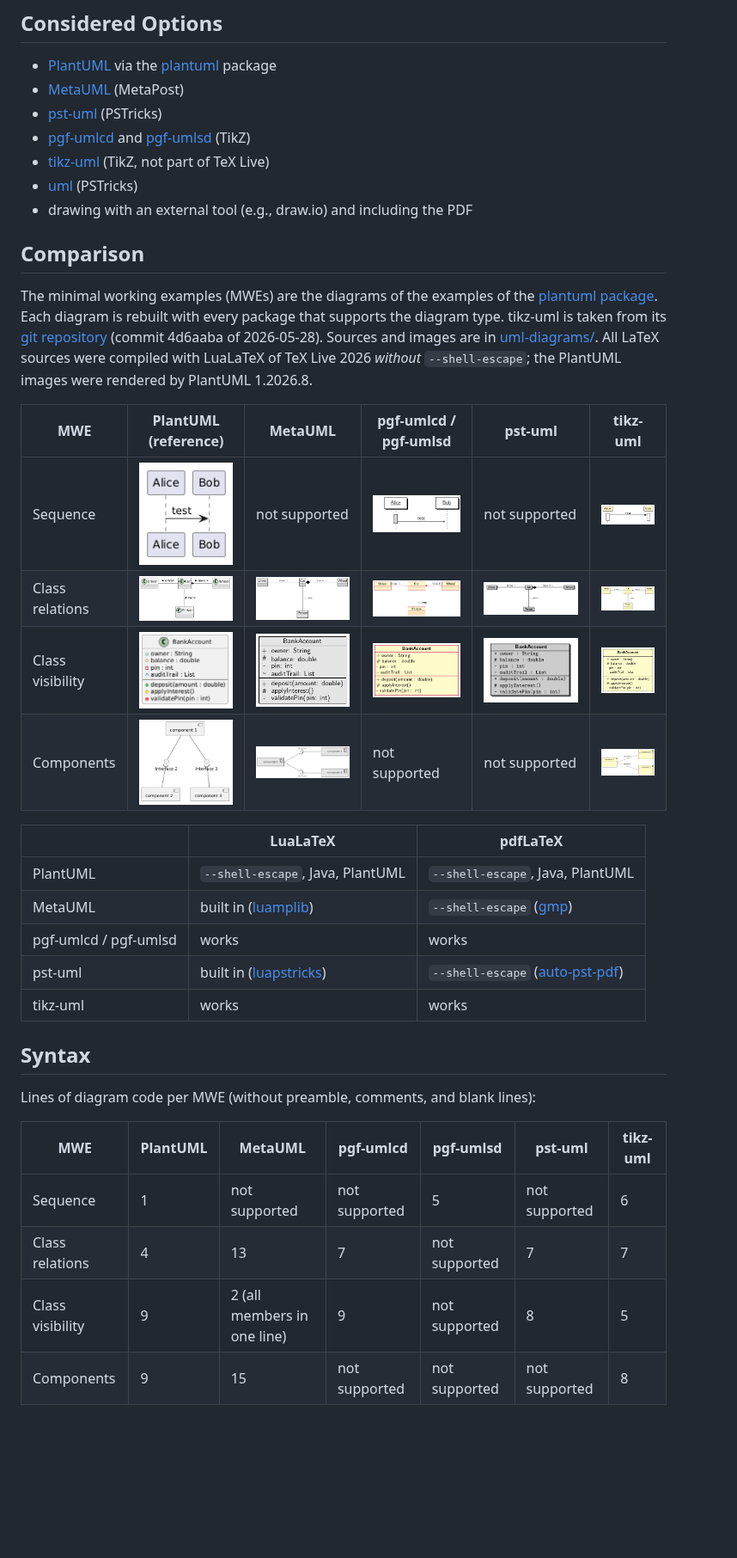
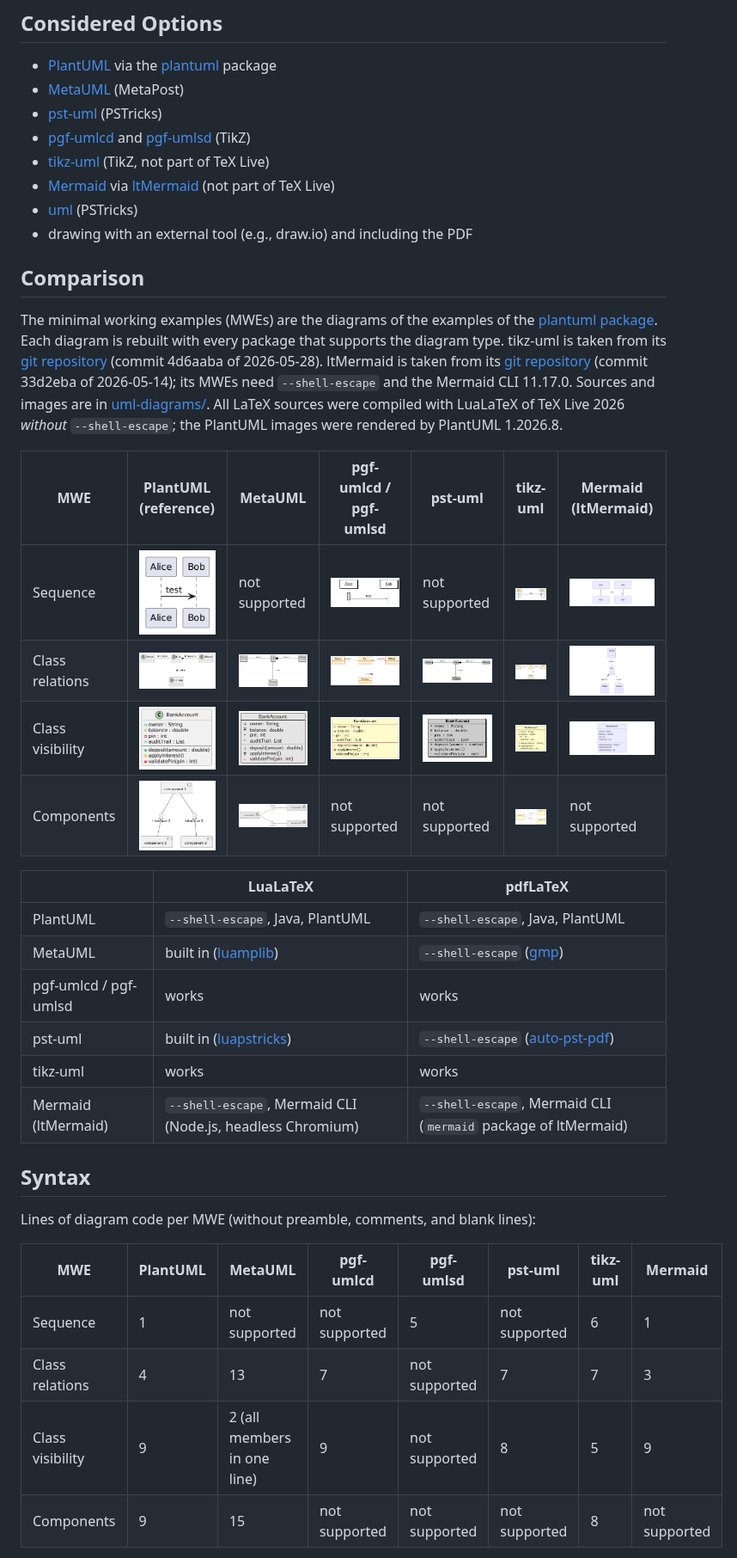
Before and after one commit to latextemplates/gadr-latex-packages, a Markdown page: uml-diagrams.md, the part around one of its changes. Shown at 86% size. Drawn GitHub-style; pictures changed too: uml-diagrams/class-relations--ltmermaid.png (added), uml-diagrams/class-visibility--ltmermaid.png (added), uml-diagrams/sequence--ltmermaid.png (added); blank space fills up the shorter version.

Commit message:
UML diagrams: add Mermaid via ltMermaid
ltMermaid (commit 33d2eba of 2026-05-14) renders Mermaid diagrams with the
Mermaid CLI (mmdc) via --shell-escape. Sequence and class diagrams work;
Mermaid has no UML component diagrams. regenerate.sh fetches ltmermaid.sty
temporarily and renders the Mermaid MWEs only if mmdc is installed.

Co-Authored-By: Claude Opus 5.5 <noreply@anthropic.com>

```diff
--- a/uml-diagrams.md
+++ b/uml-diagrams.md
@@ -16,6 +16,7 @@ How should UML diagrams be drawn?
 - [pst-uml](https://ctan.org/pkg/pst-uml) (PSTricks)
 - [pgf-umlcd](https://ctan.org/pkg/pgf-umlcd) and [pgf-umlsd](https://ctan.org/pkg/pgf-umlsd) (TikZ)
 - [tikz-uml](https://perso.ensta-paris.fr/~kielbasi/tikzuml/) (TikZ, not part of TeX Live)
+- [Mermaid](https://mermaid.js.org/) via [ltMermaid](https://github.com/ryoya9826/ltMermaid) (not part of TeX Live)
 - [uml](https://ctan.org/pkg/uml) (PSTricks)
 - drawing with an external tool (e.g., draw.io) and including the PDF
 
@@ -24,15 +25,16 @@ How should UML diagrams be drawn?
 The minimal working examples (MWEs) are the diagrams of the examples of the [plantuml package](https://github.com/koppor/plantuml).
 Each diagram is rebuilt with every package that supports the diagram type.
 tikz-uml is taken from its [git repository](https://plmlab.math.cnrs.fr/tikzuml/tikzuml) (commit 4d6aaba of 2026-05-28).
+ltMermaid is taken from its [git repository](https://github.com/ryoya9826/ltMermaid) (commit 33d2eba of 2026-05-14); its MWEs need `--shell-escape` and the Mermaid CLI 11.17.0.
 Sources and images are in [uml-diagrams/](uml-diagrams/).
 All LaTeX sources were compiled with LuaLaTeX of TeX Live 2026 *without* `--shell-escape`; the PlantUML images were rendered by PlantUML 1.2026.8.
 
-| MWE | PlantUML (reference) | MetaUML | pgf-umlcd / pgf-umlsd | pst-uml | tikz-uml |
-| -- | -- | -- | -- | -- | -- |
-| Sequence | ![sequence, PlantUML](uml-diagrams/sequence--plantuml.png) | not supported | ![sequence, pgf-umlsd](uml-diagrams/sequence--pgf-umlsd.png) | not supported | ![sequence, tikz-uml](uml-diagrams/sequence--tikz-uml.png) |
-| Class relations | ![class relations, PlantUML](uml-diagrams/class-relations--plantuml.png) | ![class relations, MetaUML](uml-diagrams/class-relations--metauml.png) | ![class relations, pgf-umlcd](uml-diagrams/class-relations--pgf-umlcd.png) | ![class relations, pst-uml](uml-diagrams/class-relations--pst-uml.png) | ![class relations, tikz-uml](uml-diagrams/class-relations--tikz-uml.png) |
-| Class visibility | ![class visibility, PlantUML](uml-diagrams/class-visibility--plantuml.png) | ![class visibility, MetaUML](uml-diagrams/class-visibility--metauml.png) | ![class visibility, pgf-umlcd](uml-diagrams/class-visibility--pgf-umlcd.png) | ![class visibility, pst-uml](uml-diagrams/class-visibility--pst-uml.png) | ![class visibility, tikz-uml](uml-diagrams/class-visibility--tikz-uml.png) |
-| Components | ![component, PlantUML](uml-diagrams/component--plantuml.png) | ![component, MetaUML](uml-diagrams/component--metauml.png) | not supported | not supported | ![component, tikz-uml](uml-diagrams/component--tikz-uml.png) |
+| MWE | PlantUML (reference) | MetaUML | pgf-umlcd / pgf-umlsd | pst-uml | tikz-uml | Mermaid (ltMermaid) |
+| -- | -- | -- | -- | -- | -- | -- |
+| Sequence | ![sequence, PlantUML](uml-diagrams/sequence--plantuml.png) | not supported | ![sequence, pgf-umlsd](uml-diagrams/sequence--pgf-umlsd.png) | not supported | ![sequence, tikz-uml](uml-diagrams/sequence--tikz-uml.png) | ![sequence, Mermaid](uml-diagrams/sequence--ltmermaid.png) |
+| Class relations | ![class relations, PlantUML](uml-diagrams/class-relations--plantuml.png) | ![class relations, MetaUML](uml-diagrams/class-relations--metauml.png) | ![class relations, pgf-umlcd](uml-diagrams/class-relations--pgf-umlcd.png) | ![class relations, pst-uml](uml-diagrams/class-relations--pst-uml.png) | ![class relations, tikz-uml](uml-diagrams/class-relations--tikz-uml.png) | ![class relations, Mermaid](uml-diagrams/class-relations--ltmermaid.png) |
+| Class visibility | ![class visibility, PlantUML](uml-diagrams/class-visibility--plantuml.png) | ![class visibility, MetaUML](uml-diagrams/class-visibility--metauml.png) | ![class visibility, pgf-umlcd](uml-diagrams/class-visibility--pgf-umlcd.png) | ![class visibility, pst-uml](uml-diagrams/class-visibility--pst-uml.png) | ![class visibility, tikz-uml](uml-diagrams/class-visibility--tikz-uml.png) | ![class visibility, Mermaid](uml-diagrams/class-visibility--ltmermaid.png) |
+| Components | ![component, PlantUML](uml-diagrams/component--plantuml.png) | ![component, MetaUML](uml-diagrams/component--metauml.png) | not supported | not supported | ![component, tikz-uml](uml-diagrams/component--tikz-uml.png) | not supported |
 
 | | LuaLaTeX | pdfLaTeX |
 | -- | -- | -- |
@@ -41,15 +43,16 @@ All LaTeX sources were compiled with LuaLaTeX of TeX Live 2026 *without* `--shel
 | pgf-umlcd / pgf-umlsd | works | works |
 | pst-uml | built in ([luapstricks](https://ctan.org/pkg/luapstricks)) | `--shell-escape` ([auto-pst-pdf](https://ctan.org/pkg/auto-pst-pdf)) |
 | tikz-uml | works | works |
+| Mermaid (ltMermaid) | `--shell-escape`, Mermaid CLI (Node.js, headless Chromium) | `--shell-escape`, Mermaid CLI (`mermaid` package of ltMermaid) |
 
 ## Syntax
 
 Lines of diagram code per MWE (without preamble, comments, and blank lines):
 
-| MWE | PlantUML | MetaUML | pgf-umlcd | pgf-umlsd | pst-uml | tikz-uml |
-| -- | -- | -- | -- | -- | -- | -- |
-| Sequence | 1 | not supported | not supported | 5 | not supported | 6 |
-| Class relations | 4 | 13 | 7 | not supported | 7 | 7 |
-| Class visibility | 9 | 2 (all members in one line) | 9 | not supported | 8 | 5 |
-| Components | 9 | 15 | not supported | not supported | not supported | 8 |
+| MWE | PlantUML | MetaUML | pgf-umlcd | pgf-umlsd | pst-uml | tikz-uml | Mermaid |
+| -- | -- | -- | -- | -- | -- | -- | -- |
+| Sequence | 1 | not supported | not supported | 5 | not supported | 6 | 1 |
+| Class relations | 4 | 13 | 7 | not supported | 7 | 7 | 3 |
+| Class visibility | 9 | 2 (all members in one line) | 9 | not supported | 8 | 5 | 9 |
+| Components | 9 | 15 | not supported | not supported | not supported | 8 | not supported |
 
```
Also changed, not shown: other parts of uml-diagrams.md (+11 -1 lines), 6 other files.
